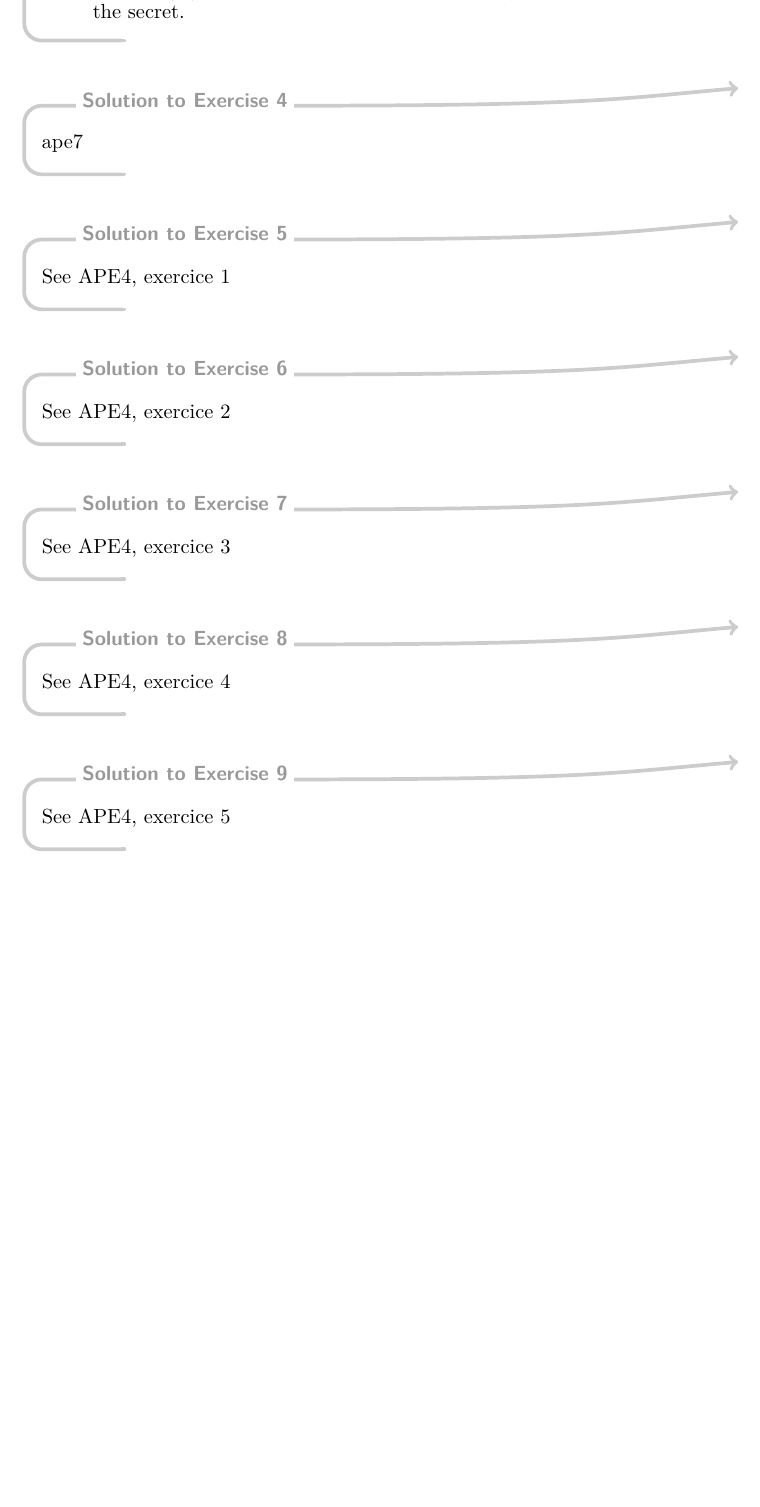
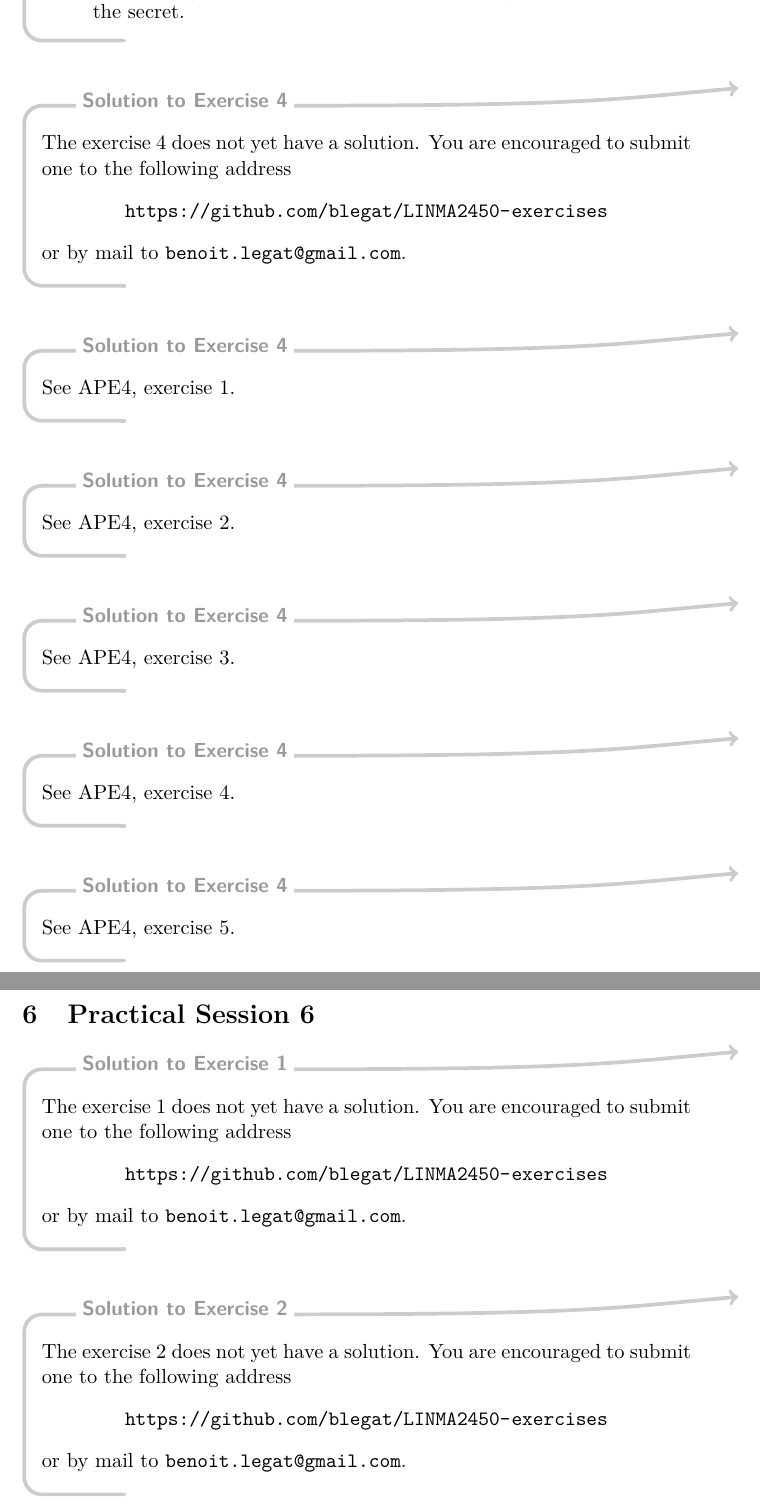
Before and after one commit to blegat/LMAT2450-exercises, a LaTeX problem sheet (LMAT2450-exercises-Sol.tex, which reads APE5.tex): part of page 29 of 30 before the commit and two parts of pages 29 and 30 of 33 after it, the two joined at a grey line, cut so that both start at the same text, the shorter picture padded with empty space. Compiled offline with pdfLaTeX.

Commit message:
Add APE6 and 7

```diff
--- a/APE5.tex
+++ b/APE5.tex
@@ -40,25 +40,11 @@
       $s = (H(m) + xr)k^{-1}$ so $\frac{sk - H(m)}{r} = x$ where x is the secret.
   \end{enumerate}
 \end{solution}
-\begin{solution}
-ape7
 
-\end{solution}
+\nosolution
 
-
-% Next are copies of ape 4
-\begin{solution}
-See APE4, exercice 1
-\end{solution}
-\begin{solution}
-See APE4, exercice 2
-\end{solution}
-\begin{solution}
-See APE4, exercice 3
-\end{solution}
-\begin{solution}
-See APE4, exercice 4
-\end{solution}
-\begin{solution}
-See APE4, exercice 5
-\end{solution}
+\copyapeexo{4}{1}
+\copyapeexo{4}{2}
+\copyapeexo{4}{3}
+\copyapeexo{4}{4}
+\copyapeexo{4}{5}
--- a/LMAT2450-exercises-Sol.tex
+++ b/LMAT2450-exercises-Sol.tex
@@ -44,6 +44,10 @@ You are encouraged to submit one to the following address
 \end{center}
 or by mail to \url{benoit.legat@gmail.com}.\end{mysolution}}
 
+\newcommand{\copyapeexo}[2]
+{\begin{mysolution}See APE#1, exercise~#2.\end{mysolution}}
+
+
 \newcommand{\xor}{\oplus}
 
 \newcommand{\A}{\mathcal{A}}
```
Also changed, not shown: APE6.tex (added, +3 -0 lines), APE7.tex (added, +6 -0 lines), LMAT2450-exercises-Sol.tex (2 more changed lines).
